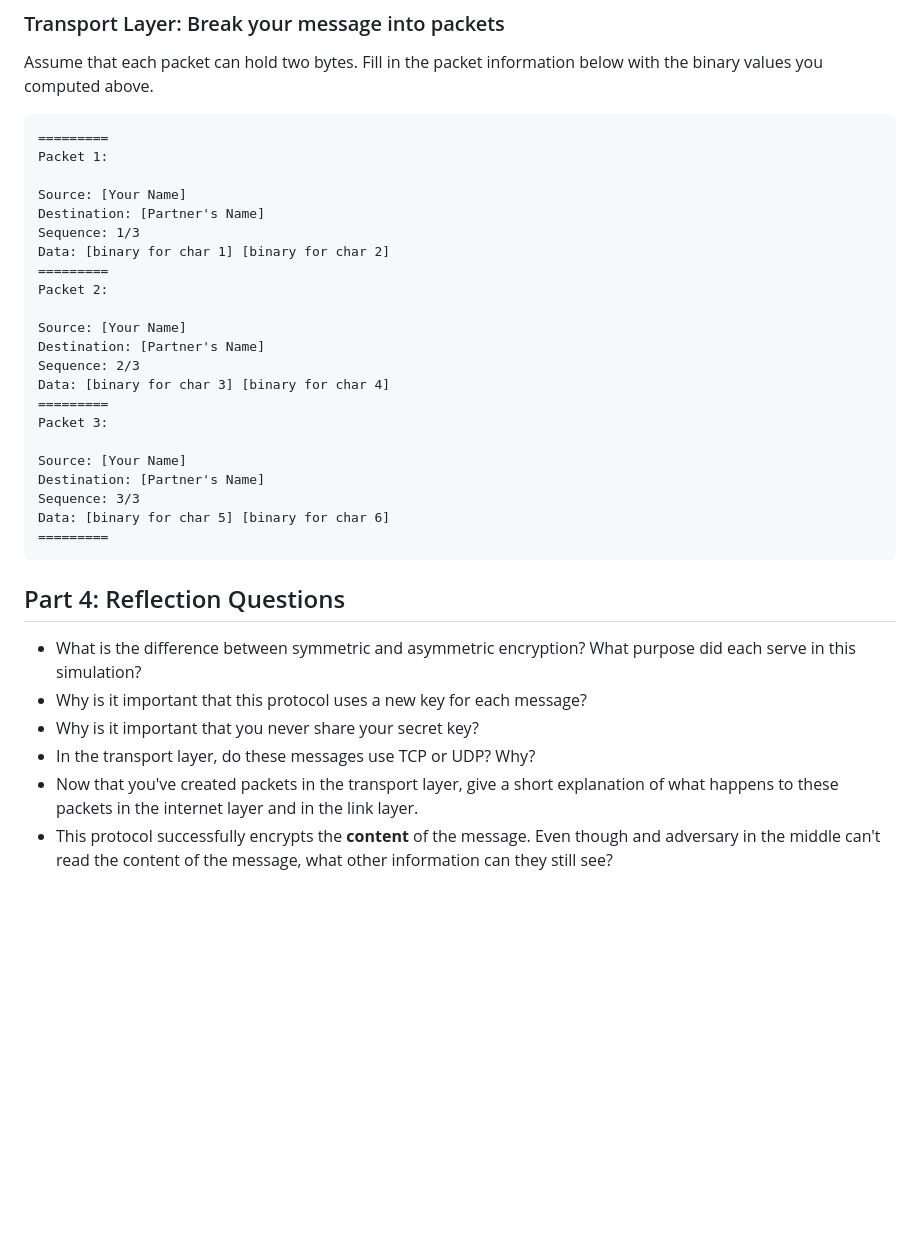
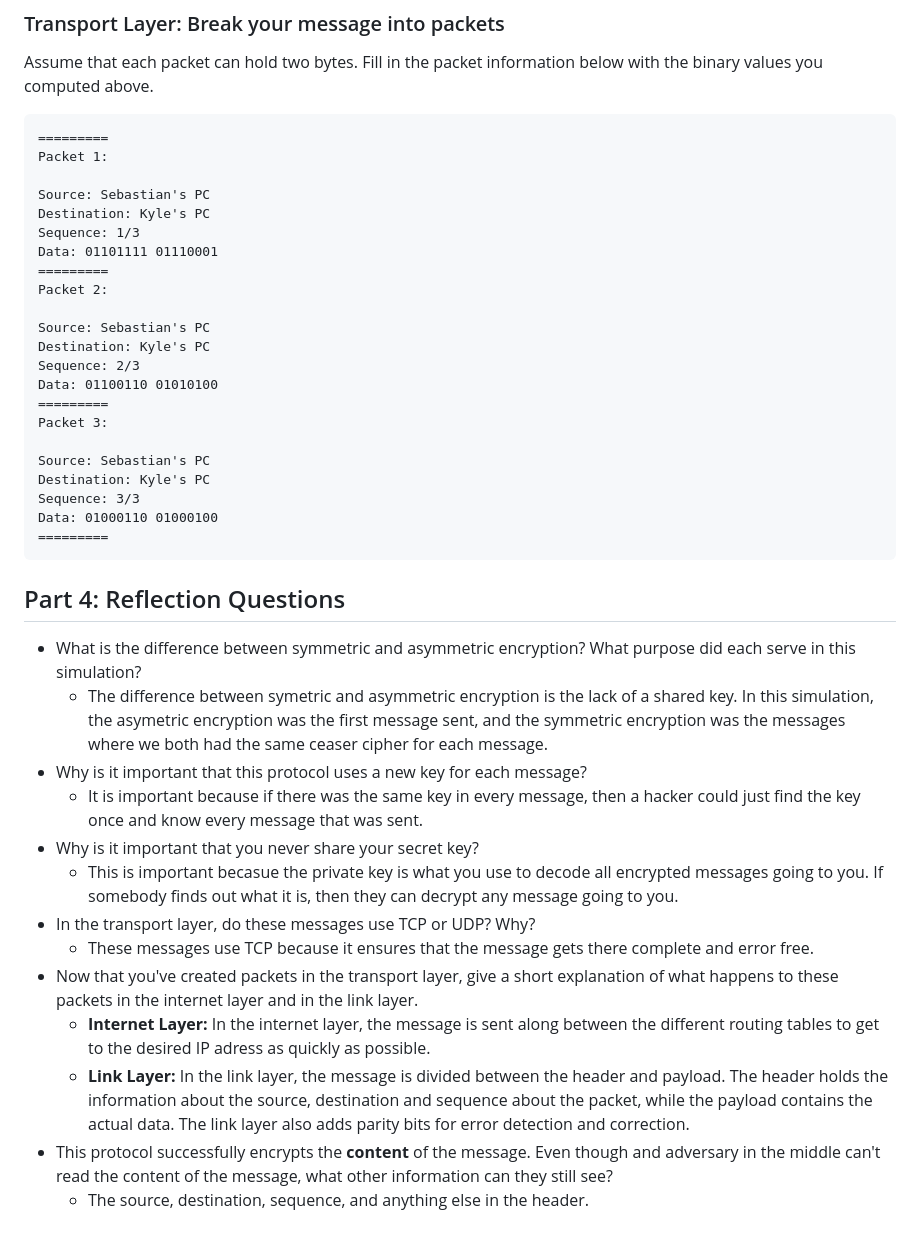
Before and after one commit to Sebastopolis841/Sebastopolis841.github.io, a Markdown page: projects/encryption/README.md, the part around the change. Rendered like a GitHub page; blank space fills up the shorter version.

Commit message:
Completed the rest of the project. Checking end result for mistakes.

```diff
--- a/projects/encryption/README.md
+++ b/projects/encryption/README.md
@@ -53,32 +53,38 @@ Assume that each packet can hold two bytes. Fill in the packet information below
     =========
     Packet 1:
 
-    Source: [Your Name]
-    Destination: [Partner's Name]
+    Source: Sebastian's PC
+    Destination: Kyle's PC
     Sequence: 1/3
-    Data: [binary for char 1] [binary for char 2]
+    Data: 01101111 01110001
     =========
     Packet 2:
 
-    Source: [Your Name]
-    Destination: [Partner's Name]
+    Source: Sebastian's PC
+    Destination: Kyle's PC
     Sequence: 2/3
-    Data: [binary for char 3] [binary for char 4]
+    Data: 01100110 01010100
     =========
     Packet 3:
 
-    Source: [Your Name]
-    Destination: [Partner's Name]
+    Source: Sebastian's PC
+    Destination: Kyle's PC
     Sequence: 3/3
-    Data: [binary for char 5] [binary for char 6]
+    Data: 01000110 01000100
     =========
 
 ## Part 4: Reflection Questions
 
 - What is the difference between symmetric and asymmetric encryption? What purpose did each serve in this simulation?
+	- The difference between symetric and asymmetric encryption is the lack of a shared key. In this simulation, the asymetric encryption was the first message sent, and the symmetric encryption was the messages where we both had the same ceaser cipher for each message.
 - Why is it important that this protocol uses a new key for each message?
+	- It is important because if there was the same key in every message, then a hacker could just find the key once and know every message that was sent.
 - Why is it important that you never share your secret key?
+	- This is important becasue the private key is what you use to decode all encrypted messages going to you. If somebody finds out what it is, then they can decrypt any message going to you.
 - In the transport layer, do these messages use TCP or UDP? Why?
+	- These messages use TCP because it ensures that the message gets there complete and error free.
 - Now that you've created packets in the transport layer, give a short explanation of what happens to these packets in the internet layer and in the link layer.
-- This protocol successfully encrypts the **content** of the message. Even though and adversary in the middle can't read the content of the message, what other
-information can they still see?
+	- **Internet Layer:** In the internet layer, the message is sent along between the different routing tables to get to the desired IP adress as quickly as possible.
+	- **Link Layer:** In the link layer, the message is divided between the header and payload. The header holds the information about the source, destination and sequence about the packet, while the payload contains the actual data. The link layer also adds parity bits for error detection and correction.
+- This protocol successfully encrypts the **content** of the message. Even though and adversary in the middle can't read the content of the message, what other information can they still see?
+	- The source, destination, sequence, and anything else in the header.
```
